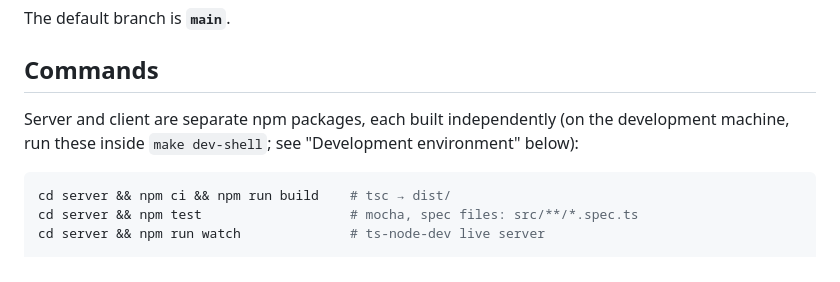
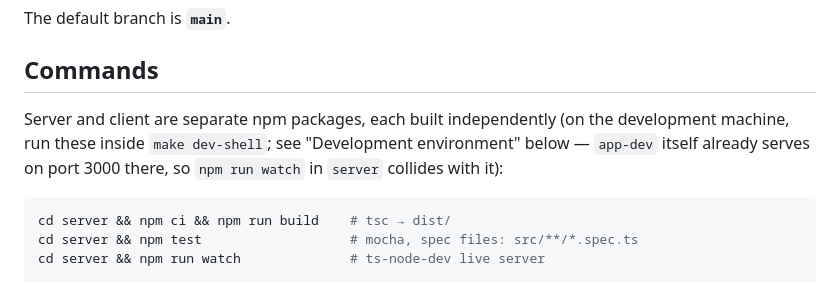
Before and after one commit to fairy-rockets/the-gear-of-seasons, a Markdown page: CLAUDE.md, the part around the change. Drawn GitHub-style.

Commit message:
dev-shell の中では server の watch が app-dev とポートで衝突することを書く
Co-Authored-By: Claude Opus 5.5 <noreply@anthropic.com>
Claude-Session: https://claude.ai/code/session_01XLTGBeEx5MPVq2iDiV2oJc

````diff
--- a/CLAUDE.md
+++ b/CLAUDE.md
@@ -16,7 +16,7 @@ The default branch is **`main`**.
 
 ## Commands
 
-Server and client are separate npm packages, each built independently (on the development machine, run these inside `make dev-shell`; see "Development environment" below):
+Server and client are separate npm packages, each built independently (on the development machine, run these inside `make dev-shell`; see "Development environment" below — `app-dev` itself already serves on port 3000 there, so `npm run watch` in `server` collides with it):
 
 ```sh
 cd server && npm ci && npm run build    # tsc → dist/
````
